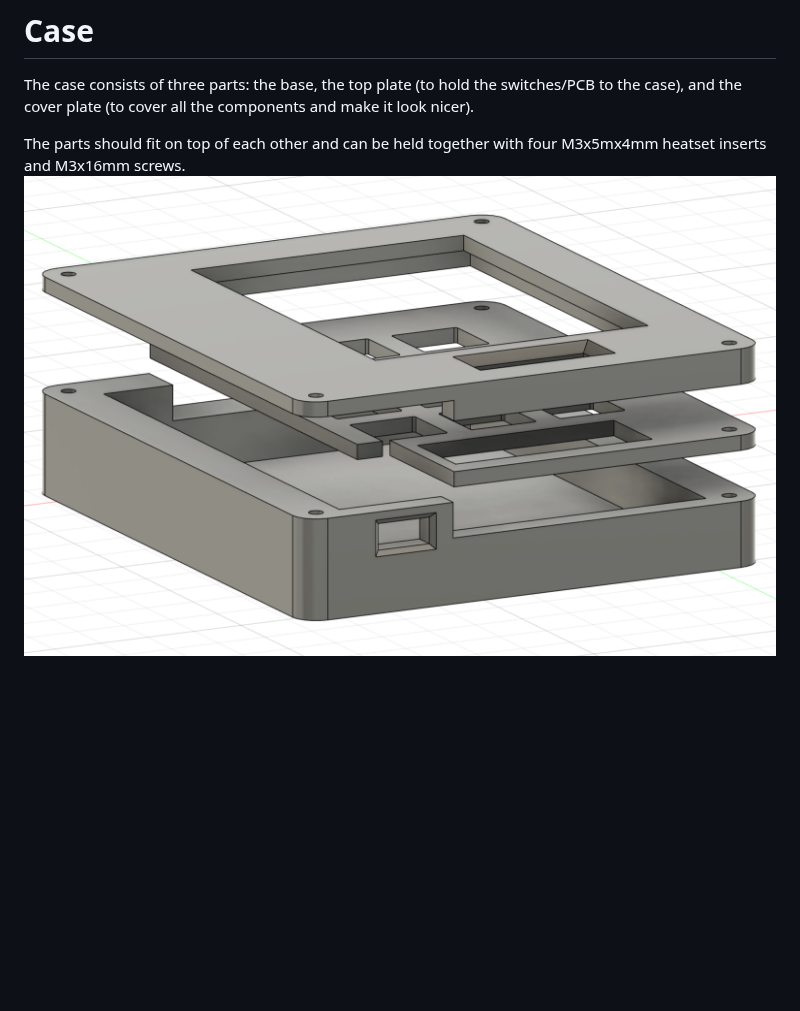
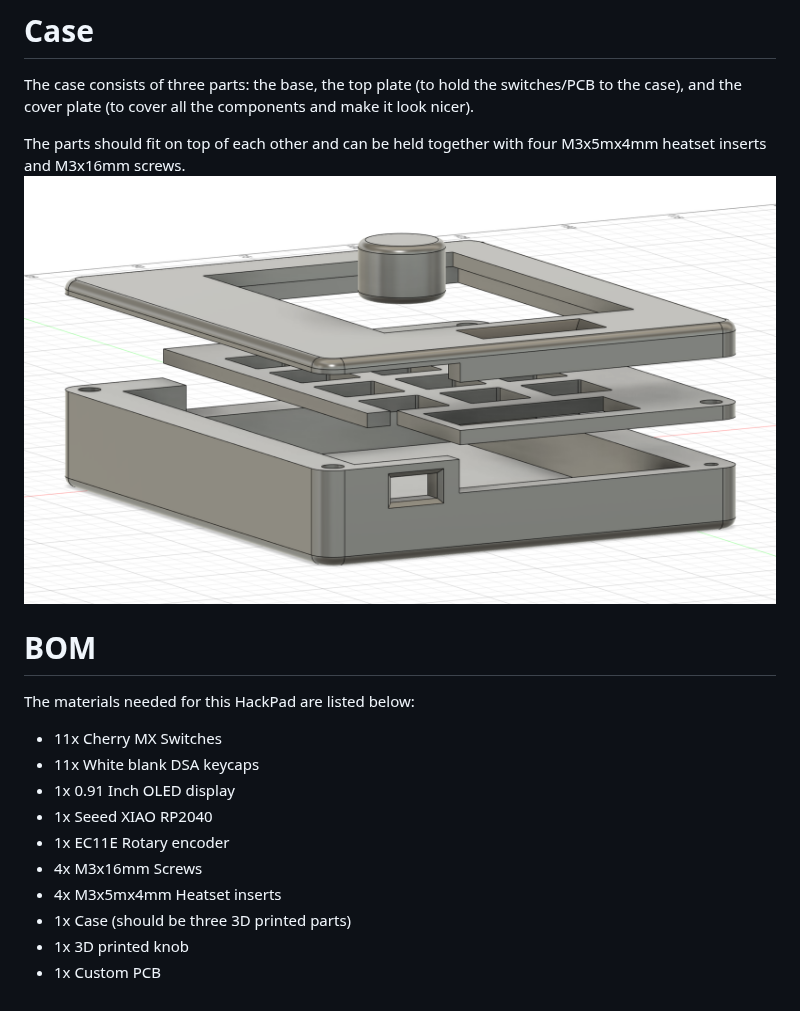
Before and after one commit to Evanthecat/DanceDanceRevolutionPad, a Markdown page: README.md, the part around one of its changes. Drawn GitHub-style; pictures changed too: Assets/Separated case.png (added), Assets/image-3.png (deleted); blank space fills up the shorter version.

```diff
--- a/README.md
+++ b/README.md
@@ -10,4 +10,17 @@ This is a simple keypad that I made for Dance Dance Revolution similar games, li
 The case consists of three parts: the base, the top plate (to hold the switches/PCB to the case), and the cover plate (to cover all the components and make it look nicer).
 
 The parts should fit on top of each other and can be held together with four M3x5mx4mm heatset inserts and M3x16mm screws.
-![alt text](Assets/image-3.png)
+![alt text](Assets/Separated%20case.png)
+
+# BOM
+The materials needed for this HackPad are listed below:
+- 11x Cherry MX Switches
+- 11x White blank DSA keycaps
+- 1x 0.91 Inch OLED display
+- 1x Seeed XIAO RP2040
+- 1x EC11E Rotary encoder
+- 4x M3x16mm Screws
+- 4x M3x5mx4mm Heatset inserts
+- 1x Case (should be three 3D printed parts)
+- 1x 3D printed knob
+- 1x Custom PCB
```
Also changed, not shown: other parts of README.md (+4 -4 lines), Assets/PCB.png (renamed from Assets/image-2.png), Assets/Schematic.png (renamed from Assets/image-1.png), Assets/image.png (deleted), 1 other file.
